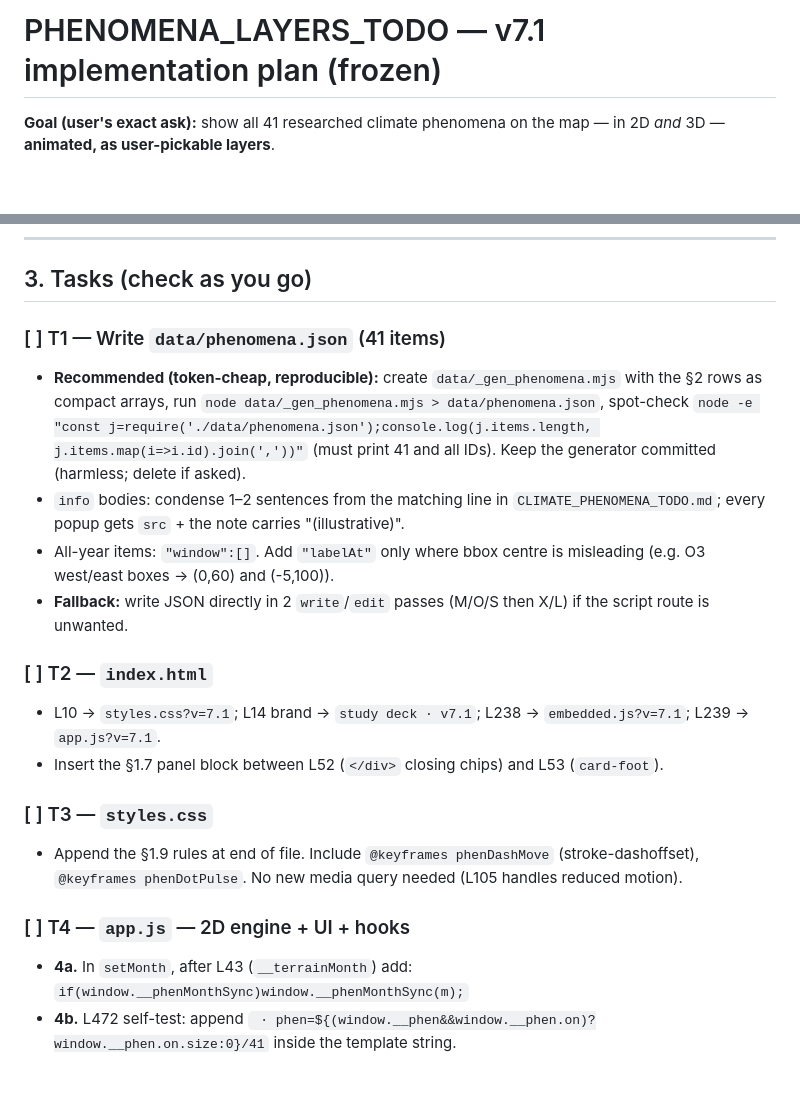
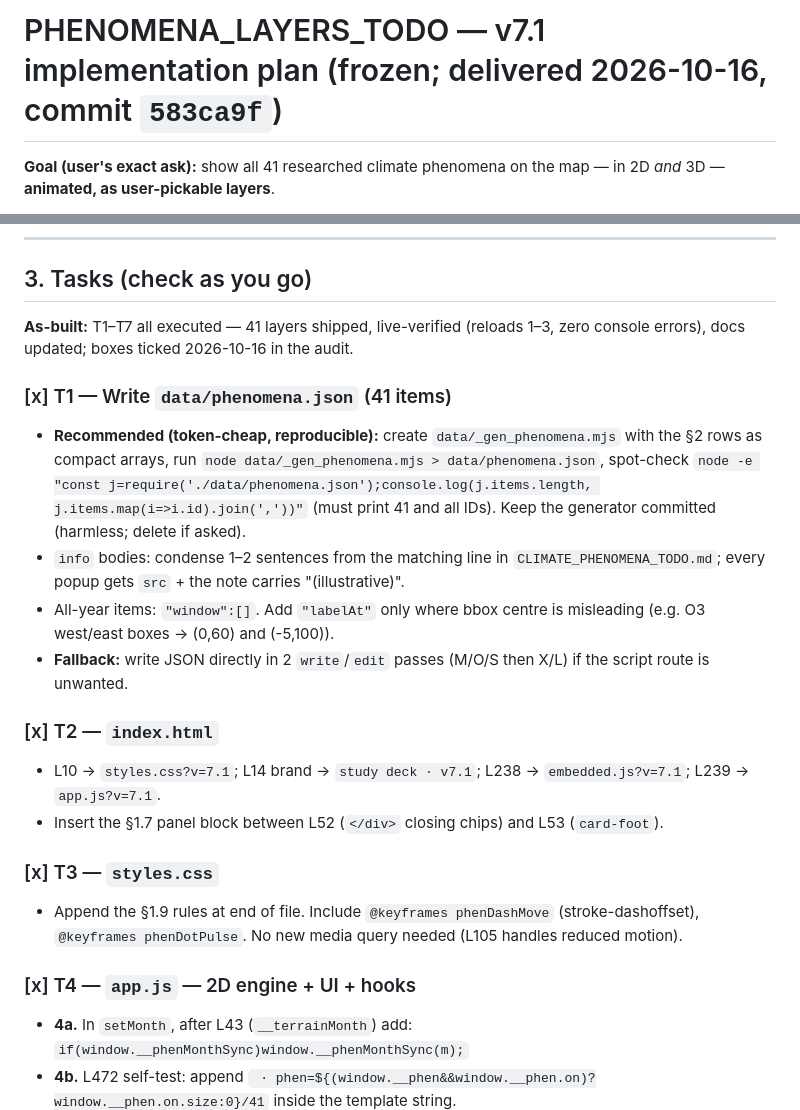
Before and after one commit to rahulvs26/Indian-weather, a Markdown page: PHENOMENA_LAYERS_TODO.md, 2 parts joined by grey strips. GitHub-like rendering; blank space fills up the shorter version.

```diff
--- a/PHENOMENA_LAYERS_TODO.md
+++ b/PHENOMENA_LAYERS_TODO.md
@@ -1,4 +1,4 @@
-# PHENOMENA_LAYERS_TODO — v7.1 implementation plan (frozen)
+# PHENOMENA_LAYERS_TODO — v7.1 implementation plan (frozen; delivered 2026-10-16, commit `583ca9f`)
 
 **Goal (user's exact ask):** show all 41 researched climate phenomena on the map — in 2D *and* 3D — **animated, as user-pickable layers**.
 
@@ -157,20 +157,22 @@ Window notation: `6-9` = months 6,7,8,9; `11-3` = 11,12,1,2,3; `all` = `[]`.
 
 ## 3. Tasks (check as you go)
 
-### [ ] T1 — Write `data/phenomena.json` (41 items)
+**As-built:** T1–T7 all executed — 41 layers shipped, live-verified (reloads 1–3, zero console errors), docs updated; boxes ticked 2026-10-16 in the audit.
+
+### [x] T1 — Write `data/phenomena.json` (41 items)
 - **Recommended (token-cheap, reproducible):** create `data/_gen_phenomena.mjs` with the §2 rows as compact arrays, run `node data/_gen_phenomena.mjs > data/phenomena.json`, spot-check `node -e "const j=require('./data/phenomena.json');console.log(j.items.length, j.items.map(i=>i.id).join(','))"` (must print 41 and all IDs). Keep the generator committed (harmless; delete if asked).
 - `info` bodies: condense 1–2 sentences from the matching line in `CLIMATE_PHENOMENA_TODO.md`; every popup gets `src` + the note carries "(illustrative)".
 - All-year items: `"window":[]`. Add `"labelAt"` only where bbox centre is misleading (e.g. O3 west/east boxes → (0,60) and (-5,100)).
 - **Fallback:** write JSON directly in 2 `write`/`edit` passes (M/O/S then X/L) if the script route is unwanted.
 
-### [ ] T2 — `index.html`
+### [x] T2 — `index.html`
 - L10 → `styles.css?v=7.1`; L14 brand → `study deck · v7.1`; L238 → `embedded.js?v=7.1`; L239 → `app.js?v=7.1`.
 - Insert the §1.7 panel block between L52 (`</div>` closing chips) and L53 (`card-foot`).
 
-### [ ] T3 — `styles.css`
+### [x] T3 — `styles.css`
 - Append the §1.9 rules at end of file. Include `@keyframes phenDashMove` (stroke-dashoffset), `@keyframes phenDotPulse`. No new media query needed (L105 handles reduced motion).
 
-### [ ] T4 — `app.js` — 2D engine + UI + hooks
+### [x] T4 — `app.js` — 2D engine + UI + hooks
 - **4a.** In `setMonth`, after L43 (`__terrainMonth`) add: `if(window.__phenMonthSync)window.__phenMonthSync(m);`
 - **4b.** L472 self-test: append ` · phen=${(window.__phen&&window.__phen.on)?window.__phen.on.size:0}/41` inside the template string.
 - **4c.** Append module at **end of file** (after L1047): `/* ==== v7.1 phenomena layers ==== */` — `ptInPoly`, `PHEN`, `window.__phen`, `phenInit`, `phenBuild2`, `phenApply`, `phenSync`, `phenStep2`, `window.__phenMonthSync=phenSync`, UI builder (list grouped by cat, checkboxes, filters, clear), localStorage `phen.on` persistence, then `try{phenInit();}catch(e){console.warn("phen",e);}`.
```
Also changed, not shown: other parts of PHENOMENA_LAYERS_TODO.md (+3 -3 lines), CLIMATE_PHENOMENA_TODO.md (+43 -41 lines).
